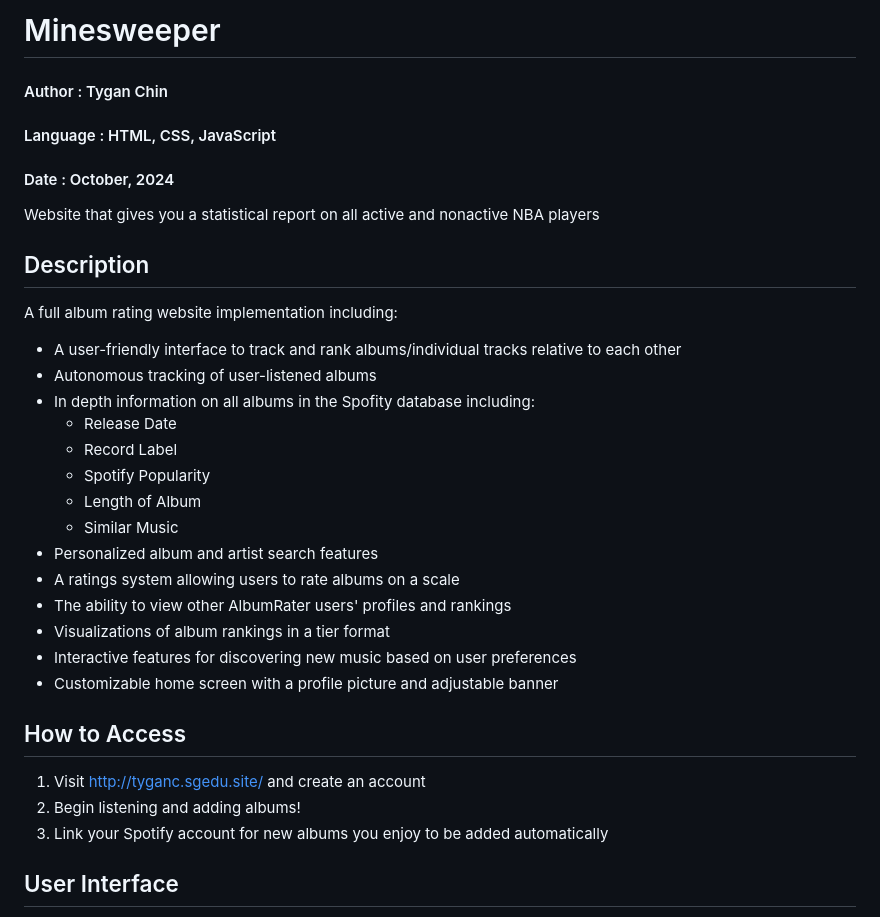
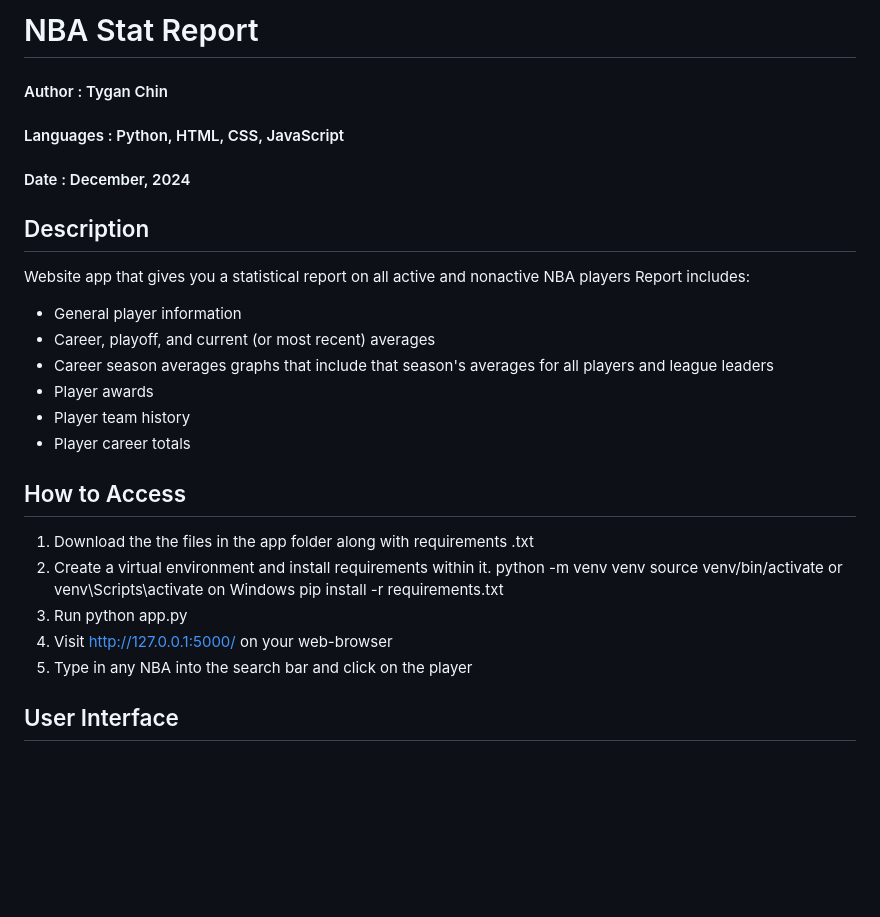
Before and after one commit to tyganChin/nba_stat_report, a Markdown page: README.md, the part around the change. GitHub-like rendering; blank space fills up the shorter version.

```diff
--- a/README.md
+++ b/README.md
@@ -1,34 +1,32 @@
-# Minesweeper
+# NBA Stat Report
 #### Author : Tygan Chin
-#### Language : HTML, CSS, JavaScript
-#### Date : October, 2024
-Website that gives you a statistical report on all active and nonactive NBA players
+#### Languages : Python, HTML, CSS, JavaScript
+#### Date : December, 2024
 
 
 ## Description
 
-A full album rating website implementation including:
-  - A user-friendly interface to track and rank albums/individual tracks relative to each other
-  - Autonomous tracking of user-listened albums
-  - In depth information on all albums in the Spofity database including:
-      - Release Date
-      - Record Label
-      - Spotify Popularity
-      - Length of Album
-      - Similar Music
-  - Personalized album and artist search features
-  - A ratings system allowing users to rate albums on a scale
-  - The ability to view other AlbumRater users' profiles and rankings
-  - Visualizations of album rankings in a tier format
-  - Interactive features for discovering new music based on user preferences
-  - Customizable home screen with a profile picture and adjustable banner
+Website app that gives you a statistical report on all active and nonactive NBA players
+Report includes:
+  - General player information
+  - Career, playoff, and current (or most recent) averages
+  - Career season averages graphs that include that season's averages for all players and league leaders
+  - Player awards
+  - Player team history
+  - Player career totals
+
 
 
 ## How to Access
 
-1. Visit http://tyganc.sgedu.site/ and create an account
-2. Begin listening and adding albums!
-3. Link your Spotify account for new albums you enjoy to be added automatically
+1. Download the the files in the app folder along with requirements .txt
+2. Create a virtual environment and install requirements within it.
+    python -m venv venv
+    source venv/bin/activate or venv\Scripts\activate on Windows
+    pip install -r requirements.txt
+3. Run python app.py
+4. Visit http://127.0.0.1:5000/ on your web-browser
+5. Type in any NBA into the search bar and click on the player
 
 ## User Interface
 
```
